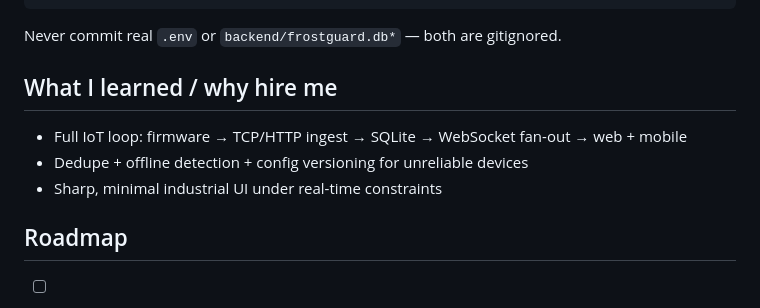
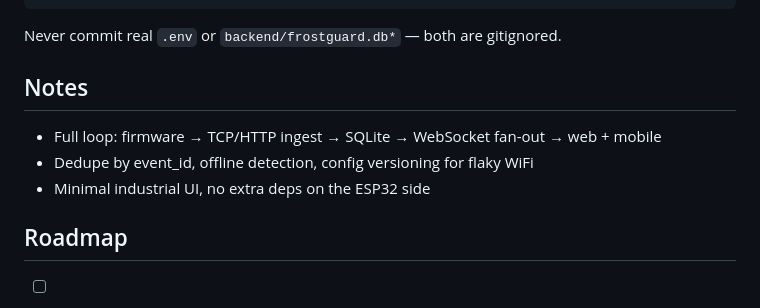
Before and after one commit to diljithprdev/frostguard, a Markdown page: README.md, the part around the change. Rendered like a GitHub page.

Commit message:
README: builder tone, no fluff

```diff
--- a/README.md
+++ b/README.md
@@ -84,11 +84,11 @@ FROSTGUARD_OFFLINE_AFTER=10
 
 Never commit real `.env` or `backend/frostguard.db*` — both are gitignored.
 
-## What I learned / why hire me
+## Notes
 
-- Full IoT loop: firmware → TCP/HTTP ingest → SQLite → WebSocket fan-out → web + mobile
-- Dedupe + offline detection + config versioning for unreliable devices
-- Sharp, minimal industrial UI under real-time constraints
+- Full loop: firmware → TCP/HTTP ingest → SQLite → WebSocket fan-out → web + mobile
+- Dedupe by event_id, offline detection, config versioning for flaky WiFi
+- Minimal industrial UI, no extra deps on the ESP32 side
 
 ## Roadmap
 
```
